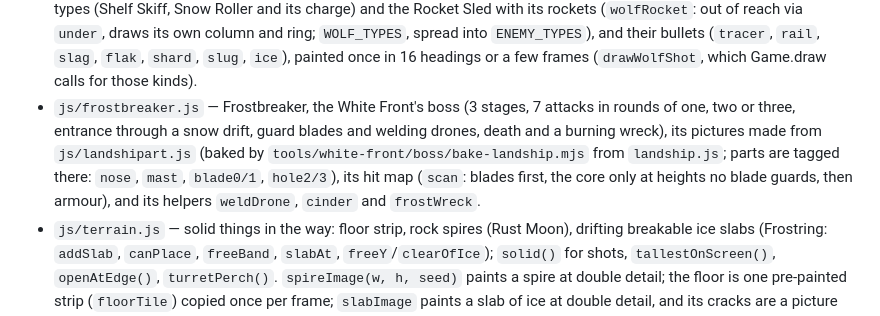
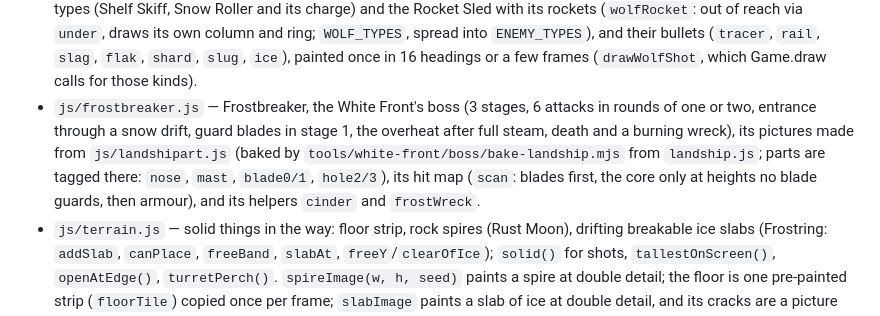
Before and after one commit to FaisalKhalil495/retro-space-shooter, a Markdown page: CLAUDE.md, the part around the change. Rendered like a GitHub page.

Commit message:
Notes: Frostbreaker's code map entry for v0.37.0
Co-Authored-By: Claude Opus 5.5 <noreply@anthropic.com>
Claude-Session: https://claude.ai/code/session_018LoGNSpf9yPrdZyEJhPLuc

```diff
--- a/CLAUDE.md
+++ b/CLAUDE.md
@@ -1108,13 +1108,14 @@ it over. The owner tests on Android; ideally the friend checks iPhone each stage
   `shard`, `slug`, `ice`), painted once in 16 headings or a few frames
   (`drawWolfShot`, which Game.draw calls for those kinds).
 - `js/frostbreaker.js` — Frostbreaker, the White Front's boss (3 stages,
-  7 attacks in rounds of one, two or three, entrance through a snow
-  drift, guard blades and welding drones, death and a burning wreck), its
+  6 attacks in rounds of one or two, entrance through a snow drift, guard
+  blades in stage 1, the overheat after full steam, death and a burning
+  wreck), its
   pictures made from `js/landshipart.js` (baked by
   `tools/white-front/boss/bake-landship.mjs` from `landship.js`; parts
   are tagged there: `nose`, `mast`, `blade0/1`, `hole2/3`), its hit map
   (`scan`: blades first, the core only at heights no blade guards, then
-  armour), and its helpers `weldDrone`, `cinder` and `frostWreck`.
+  armour), and its helpers `cinder` and `frostWreck`.
 - `js/terrain.js` — solid things in the way: floor strip, rock spires
   (Rust Moon), drifting breakable ice slabs (Frostring: `addSlab`,
   `canPlace`, `freeBand`, `slabAt`, `freeY`/`clearOfIce`); `solid()` for
```
